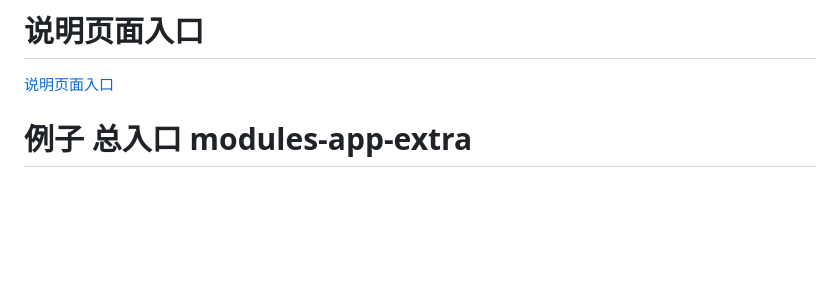
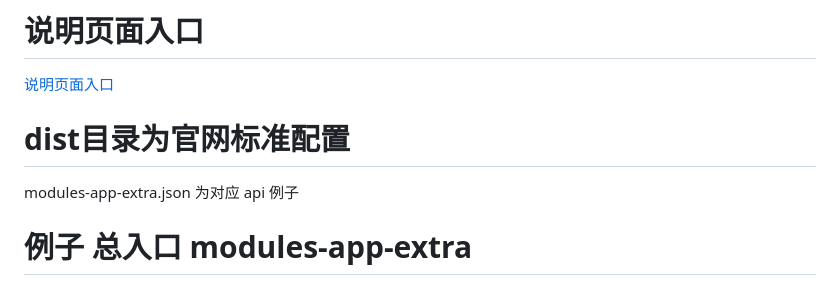
Before and after one commit to CloudForceIOT/ExtendedProductsExample, a Markdown page: README.md, the part around the change. Drawn GitHub-style; blank space fills up the shorter version.

```diff
--- a/README.md
+++ b/README.md
@@ -1,6 +1,11 @@
 # 说明页面入口
 
 [说明页面入口](https://cloudforceiot.github.io/ExtendedProductsExample/)
+
+
+# dist目录为官网标准配置
+
+modules-app-extra.json 为对应 api 例子
 
 # 例子 总入口 modules-app-extra
 
```
